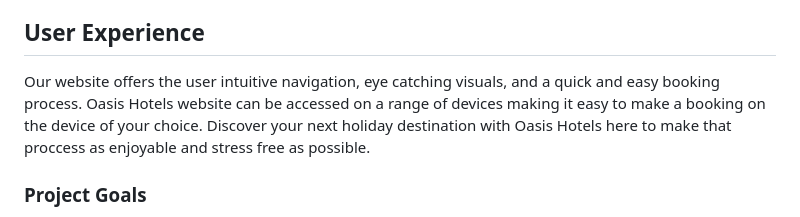
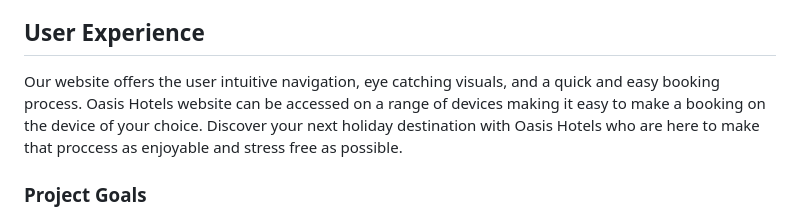
Before and after one commit to Marchopkins96/oasis-hotels, a Markdown page: README.md, the part around one of its changes. GitHub-like rendering.

```diff
--- a/README.md
+++ b/README.md
@@ -45,7 +45,7 @@ Our Django based website is a platform for users to explore and book a wide rang
 
 ## User Experience
 
-Our website offers the user intuitive navigation, eye catching visuals, and a quick and easy booking process. Oasis Hotels website can be accessed on a range of devices making it easy to make a booking on the device of your choice. Discover your next holiday destination with Oasis Hotels here to make that proccess as enjoyable and stress free as possible.
+Our website offers the user intuitive navigation, eye catching visuals, and a quick and easy booking process. Oasis Hotels website can be accessed on a range of devices making it easy to make a booking on the device of your choice. Discover your next holiday destination with Oasis Hotels who are here to make that proccess as enjoyable and stress free as possible.
 
 ### Project Goals
 
```
Also changed, not shown: other parts of README.md (+1 -1 lines).
